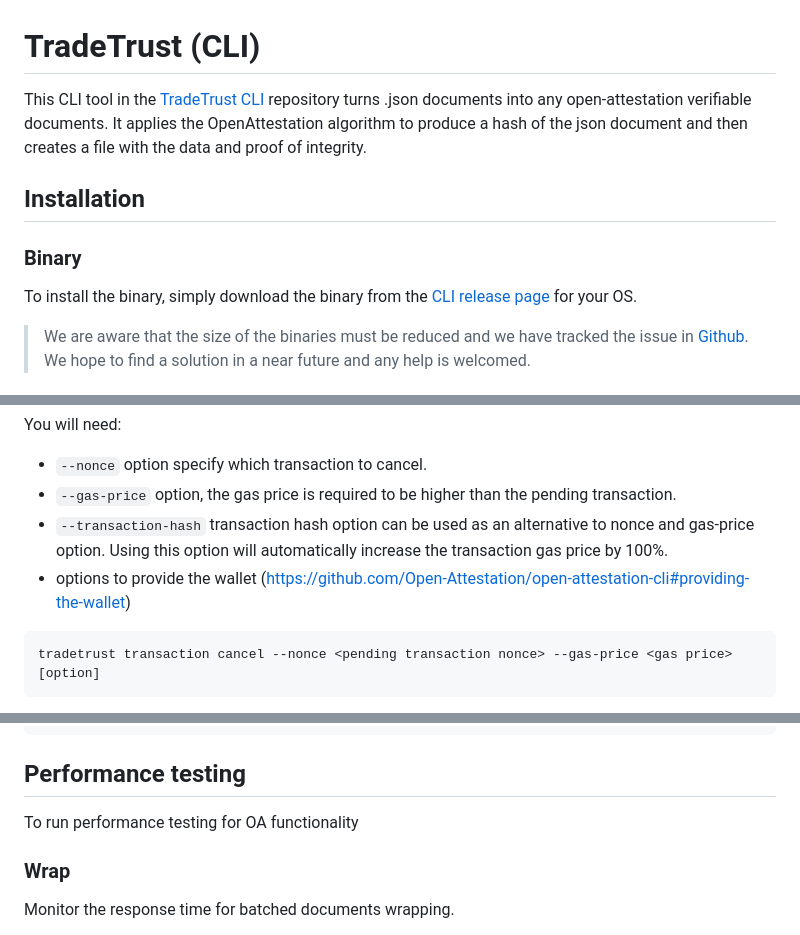
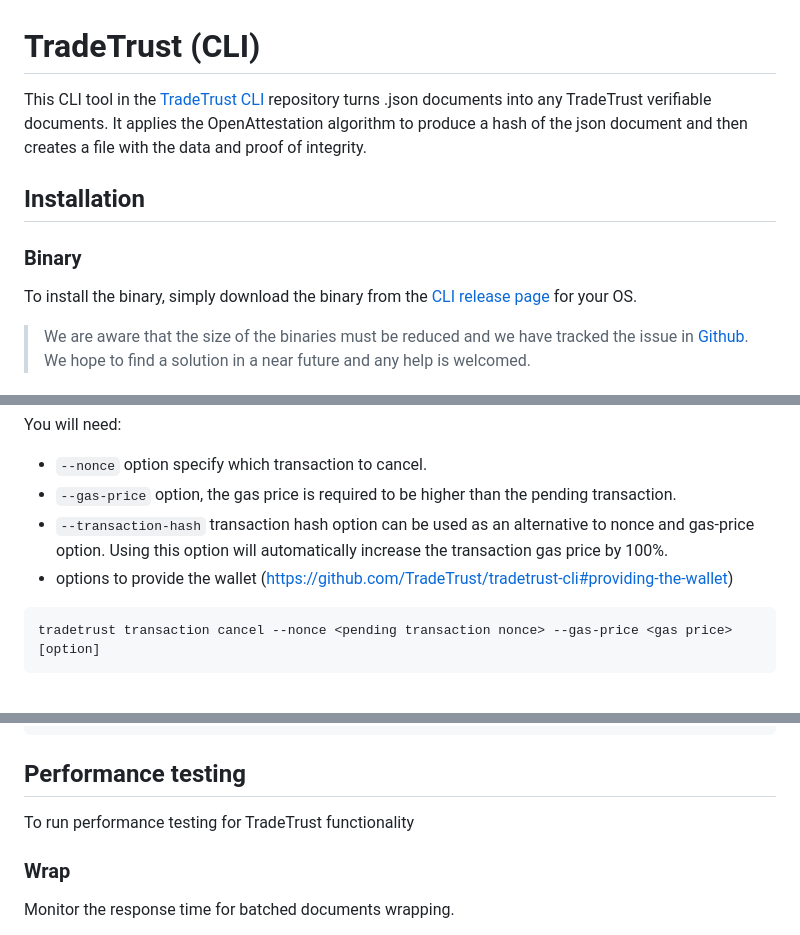
Before and after one commit to Open-Attestation/open-attestation-cli, a Markdown page: README.md, 3 parts joined by grey strips. GitHub-like rendering.

Commit message:
fix: update readme

````diff
--- a/README.md
+++ b/README.md
@@ -1,6 +1,6 @@
 # TradeTrust (CLI)
 
-This CLI tool in the [TradeTrust CLI](https://github.com/tradetrust-tt/tradetrust-cli) repository turns .json documents into any open-attestation verifiable documents. It applies the OpenAttestation algorithm to produce a hash of the json document and then creates a file with the data and proof of integrity.
+This CLI tool in the [TradeTrust CLI](https://github.com/TradeTrust/tradetrust-cli) repository turns .json documents into any TradeTrust verifiable documents. It applies the OpenAttestation algorithm to produce a hash of the json document and then creates a file with the data and proof of integrity.
 
 ## Installation
 
@@ -660,7 +660,7 @@ You will need:
 - `--nonce` option specify which transaction to cancel.
 - `--gas-price` option, the gas price is required to be higher than the pending transaction.
 - `--transaction-hash` transaction hash option can be used as an alternative to nonce and gas-price option. Using this option will automatically increase the transaction gas price by 100%.
-- options to provide the wallet (https://github.com/Open-Attestation/open-attestation-cli#providing-the-wallet)
+- options to provide the wallet (https://github.com/TradeTrust/tradetrust-cli#providing-the-wallet)
 
 ```
 tradetrust transaction cancel --nonce <pending transaction nonce> --gas-price <gas price> [option]
@@ -824,7 +824,7 @@ npm run test
 
 ## Performance testing
 
-To run performance testing for OA functionality
+To run performance testing for TradeTrust functionality
 
 ### Wrap
 
````
Also changed, not shown: other parts of README.md (+3 -3 lines).
